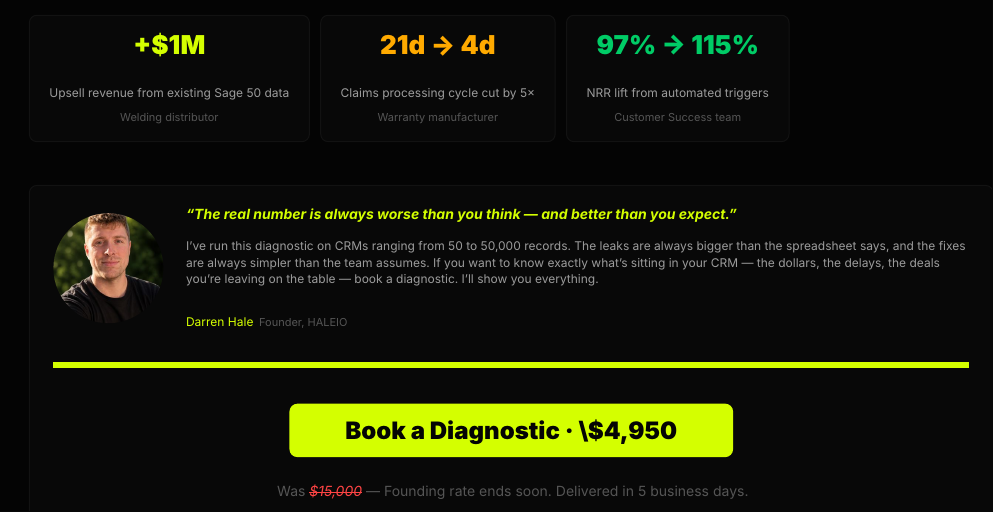
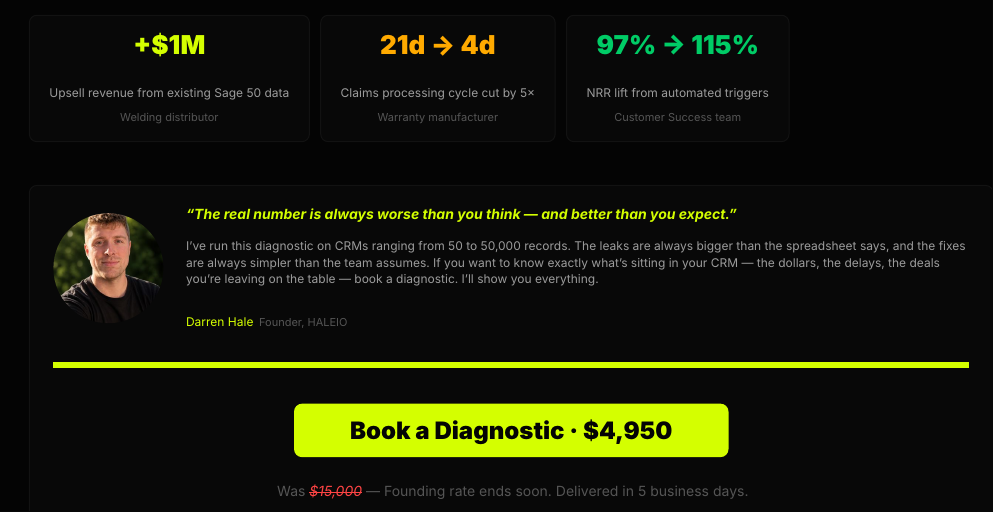
Before and after one commit to nocodeking/haleio-pdf-server, a Typst document (template.typ): part of page 3 of 3, cut so that both start at the same text. Compiled offline with Typst 0.15.

Commit message:
Fix $ rendering — use content brackets instead of string

```diff
--- a/template.typ
+++ b/template.typ
@@ -461,7 +461,7 @@
   #align(center, [
     #link("https://cal.com/haleio/discovery")[
       #block(fill: neon, radius: 4pt, inset: (x: 28pt, y: 9pt),
-        align(center, text(font: "Inter", size: 12pt, weight: "black", fill: bg-dark, "Book a Diagnostic · \$4,950"))
+        align(center, text(font: "Inter", size: 12pt, weight: "black", fill: bg-dark)[Book a Diagnostic · \$4,950])
       )
     ]
     #v(0.1cm)
```
